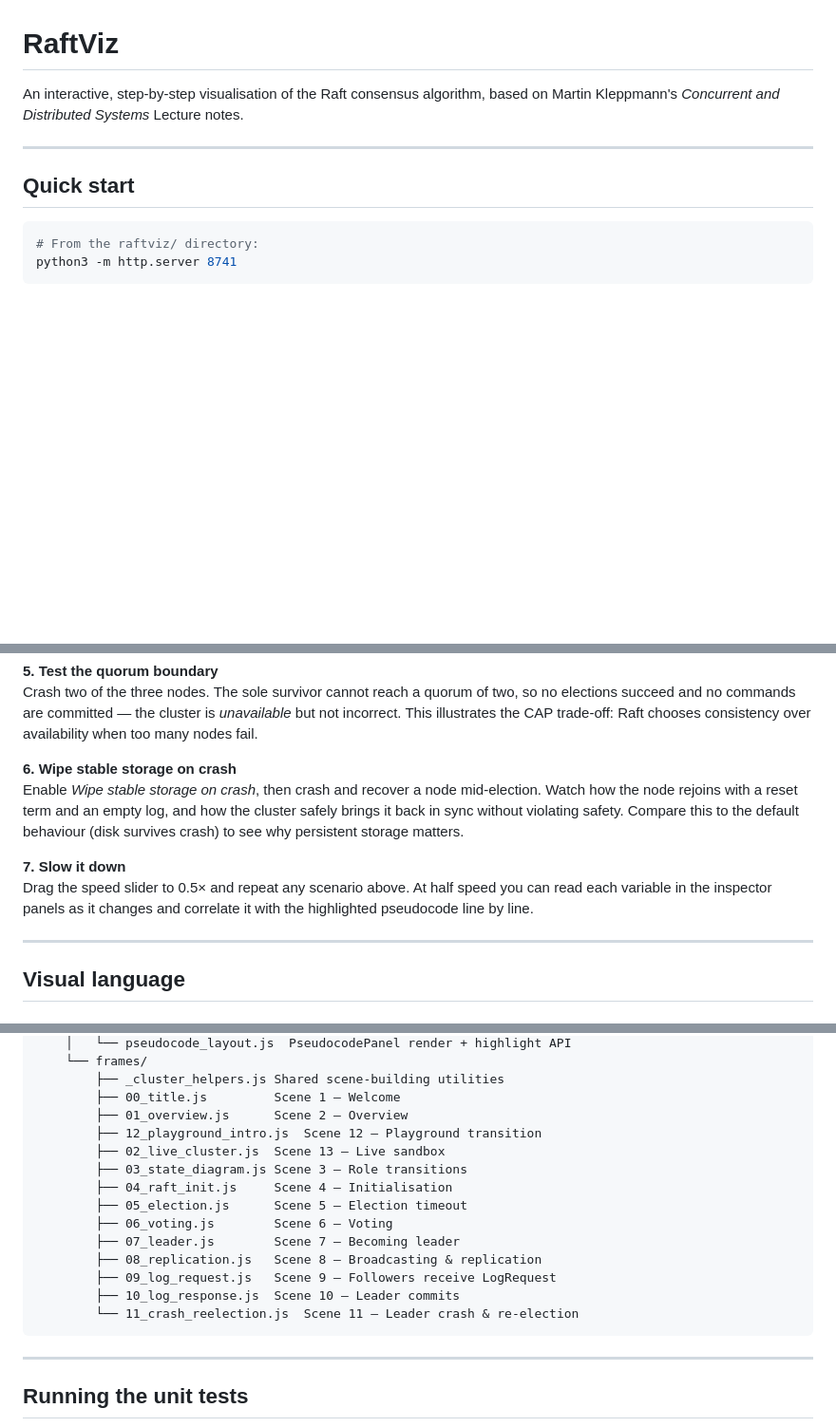
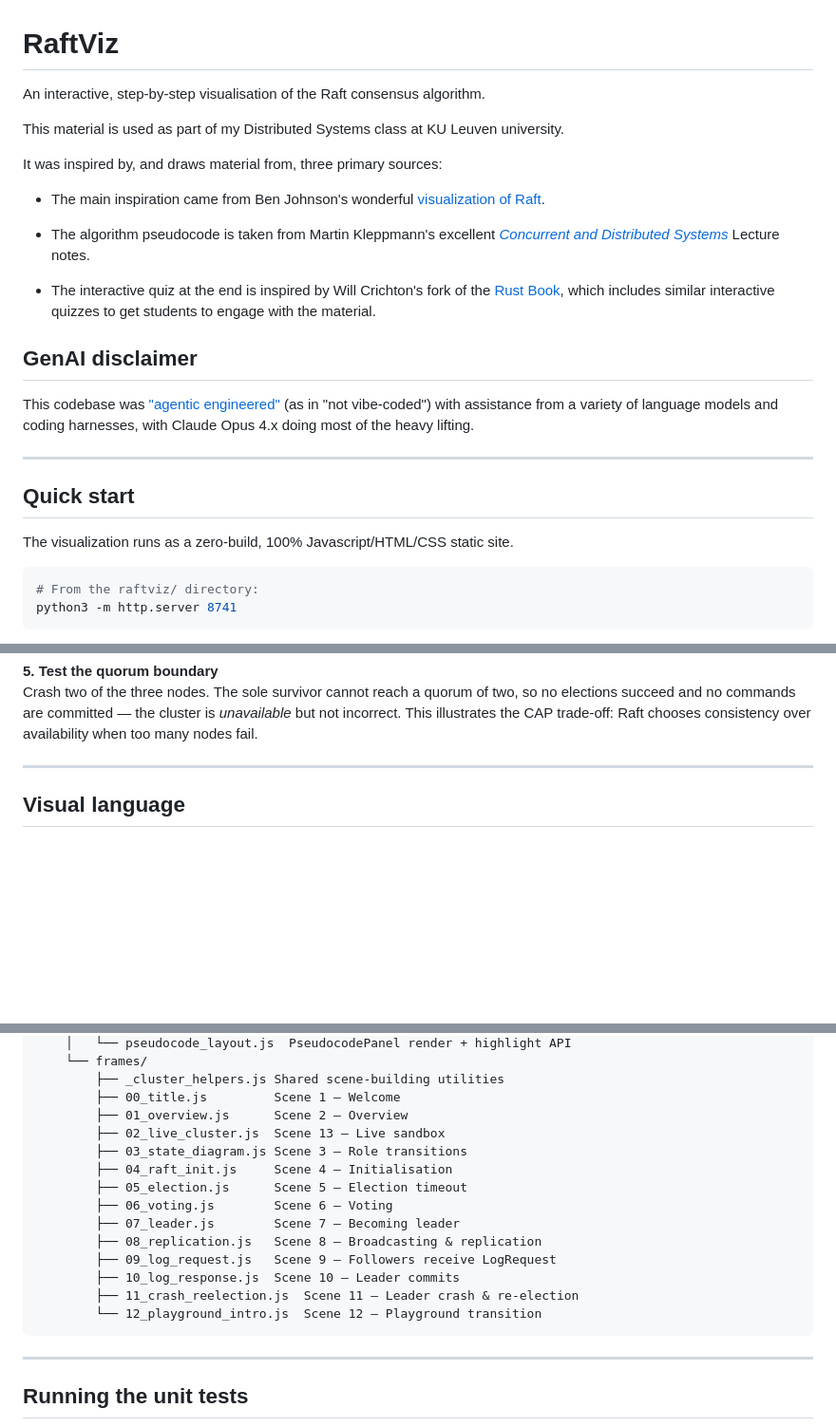
Before and after one commit to tvcutsem/raftviz, a Markdown page: README.md, 3 parts joined by grey strips. Shown at 95% size. Rendered like a GitHub page; blank space fills up the shorter version.

Commit message:
updated the README to acknowledge main sources of inspiration for this project

````diff
--- a/README.md
+++ b/README.md
@@ -1,11 +1,27 @@
 # RaftViz
 
-An interactive, step-by-step visualisation of the Raft consensus algorithm,
-based on Martin Kleppmann's *Concurrent and Distributed Systems* Lecture notes.
+An interactive, step-by-step visualisation of the Raft consensus algorithm.
+
+This material is used as part of my Distributed Systems class at KU Leuven university.
+
+It was inspired by, and draws material from, three primary sources:
+
+  * The main inspiration came from Ben Johnson's wonderful [visualization of Raft](https://thesecretlivesofdata.com/raft/).
+
+  * The algorithm pseudocode is taken from Martin Kleppmann's excellent [*Concurrent and Distributed Systems*](https://www.cl.cam.ac.uk/teaching/2526/ConcDisSys/dist-sys-notes.pdf)
+Lecture notes.
+
+  * The interactive quiz at the end is inspired by Will Crichton's fork of the [Rust Book](https://rust-book.cs.brown.edu/), which includes similar interactive quizzes to get students to engage with the material.
+
+## GenAI disclaimer
+
+This codebase was ["agentic engineered"](https://simonwillison.net/guides/agentic-engineering-patterns/what-is-agentic-engineering/) (as in "not vibe-coded") with assistance from a variety of language models and coding harnesses, with Claude Opus 4.x doing most of the heavy lifting.
 
 ---
 
 ## Quick start
+
+The visualization runs as a zero-build, 100% Javascript/HTML/CSS static site.
 
 ```bash
 # From the raftviz/ directory:
@@ -104,18 +119,6 @@ Crash two of the three nodes. The sole survivor cannot reach a quorum of two,
 so no elections succeed and no commands are committed — the cluster is
 *unavailable* but not incorrect. This illustrates the CAP trade-off: Raft
 chooses consistency over availability when too many nodes fail.
-
-**6. Wipe stable storage on crash**
-Enable *Wipe stable storage on crash*, then crash and recover a node
-mid-election. Watch how the node rejoins with a reset term and an empty log,
-and how the cluster safely brings it back in sync without violating safety.
-Compare this to the default behaviour (disk survives crash) to see why
-persistent storage matters.
-
-**7. Slow it down**
-Drag the speed slider to 0.5× and repeat any scenario above. At half speed you
-can read each variable in the inspector panels as it changes and correlate it
-with the highlighted pseudocode line by line.
 
 ---
 
@@ -197,7 +200,6 @@ raftviz/
         ├── _cluster_helpers.js Shared scene-building utilities
         ├── 00_title.js         Scene 1 — Welcome
         ├── 01_overview.js      Scene 2 — Overview
-        ├── 12_playground_intro.js  Scene 12 — Playground transition
         ├── 02_live_cluster.js  Scene 13 — Live sandbox
         ├── 03_state_diagram.js Scene 3 — Role transitions
         ├── 04_raft_init.js     Scene 4 — Initialisation
@@ -207,7 +209,8 @@ raftviz/
         ├── 08_replication.js   Scene 8 — Broadcasting & replication
         ├── 09_log_request.js   Scene 9 — Followers receive LogRequest
         ├── 10_log_response.js  Scene 10 — Leader commits
-        └── 11_crash_reelection.js  Scene 11 — Leader crash & re-election
+        ├── 11_crash_reelection.js  Scene 11 — Leader crash & re-election
+        └── 12_playground_intro.js  Scene 12 — Playground transition
 ```
 
 ---
````
Also changed, not shown: other parts of README.md (+0 -1 lines).
